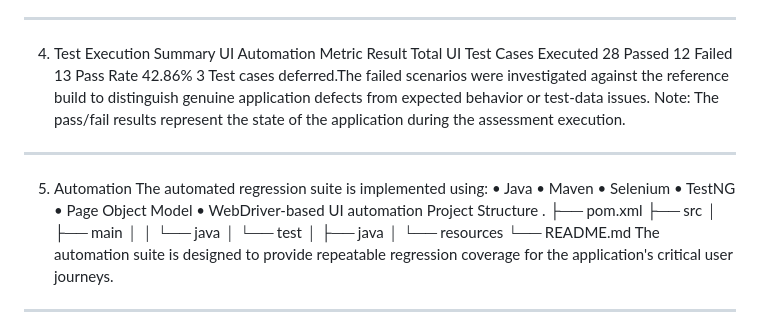
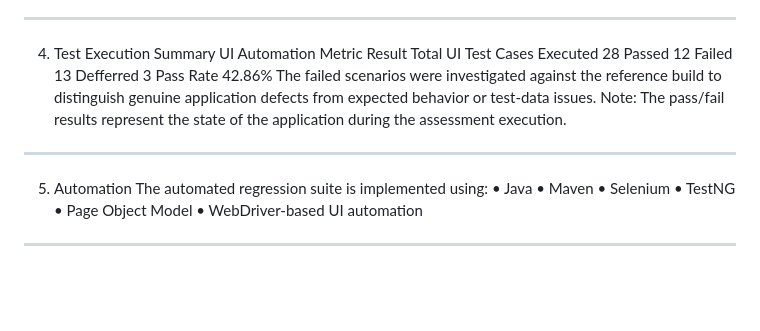
Before and after one commit to sswapnilt-star/ToolShop-QA-Assessment, a Markdown page: README.md, the part around the change. Drawn GitHub-style; blank space fills up the shorter version.

```diff
--- a/README.md
+++ b/README.md
@@ -52,8 +52,9 @@ Metric	Result
 Total UI Test Cases Executed	28
 Passed	12
 Failed	13
+Defferred 3
 Pass Rate	42.86%
-3 Test cases deferred.The failed scenarios were investigated against the reference build to distinguish genuine application defects from expected behavior or test-data issues.
+The failed scenarios were investigated against the reference build to distinguish genuine application defects from expected behavior or test-data issues.
 Note: The pass/fail results represent the state of the application during the assessment execution.
 ________________________________________
 5. Automation
@@ -64,17 +65,6 @@ The automated regression suite is implemented using:
 •	TestNG
 •	Page Object Model
 •	WebDriver-based UI automation
-Project Structure
-.
-├── pom.xml
-├── src
-│   ├── main
-│   │   └── java
-│   └── test
-│       ├── java
-│       └── resources
-└── README.md
-The automation suite is designed to provide repeatable regression coverage for the application's critical user journeys.
 ________________________________________
 6. API Testing
 API testing was performed by comparing the clean and buggy API environments.
```
